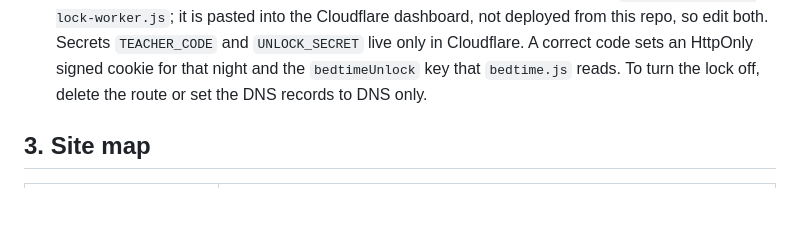
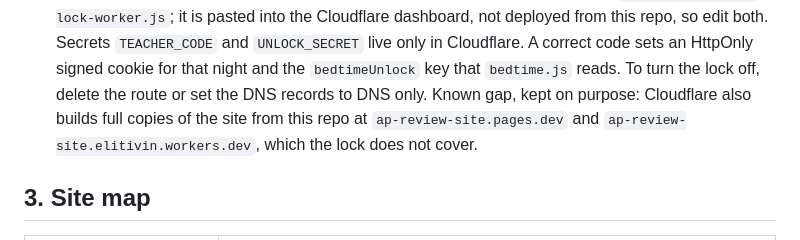
Before and after one commit to etivin/ap-review-site, a Markdown page: CLAUDE.md, the part around the change. GitHub-like rendering; blank space fills up the shorter version.

Commit message:
Note the Cloudflare copies that the night lock does not cover
Co-Authored-By: Claude Opus 5.5 <noreply@anthropic.com>

```diff
--- a/CLAUDE.md
+++ b/CLAUDE.md
@@ -64,6 +64,8 @@ site; Eli edits content.
   this repo, so edit both. Secrets `TEACHER_CODE` and `UNLOCK_SECRET` live only in Cloudflare.
   A correct code sets an HttpOnly signed cookie for that night and the `bedtimeUnlock` key that
   `bedtime.js` reads. To turn the lock off, delete the route or set the DNS records to DNS only.
+  Known gap, kept on purpose: Cloudflare also builds full copies of the site from this repo at
+  `ap-review-site.pages.dev` and `ap-review-site.elitivin.workers.dev`, which the lock does not cover.
 
 ## 3. Site map
 
```
